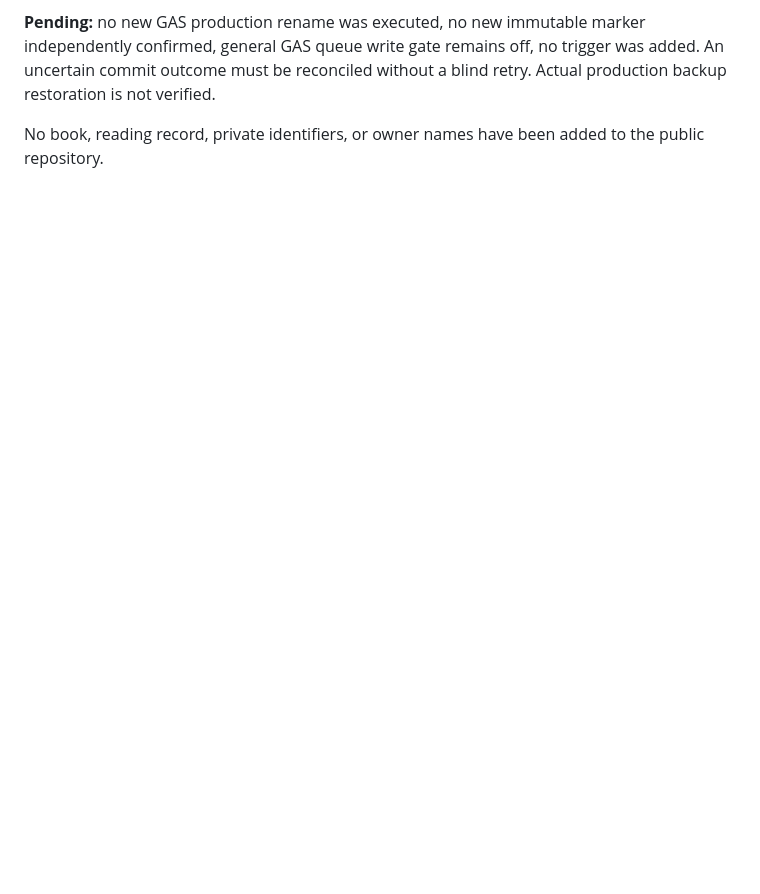
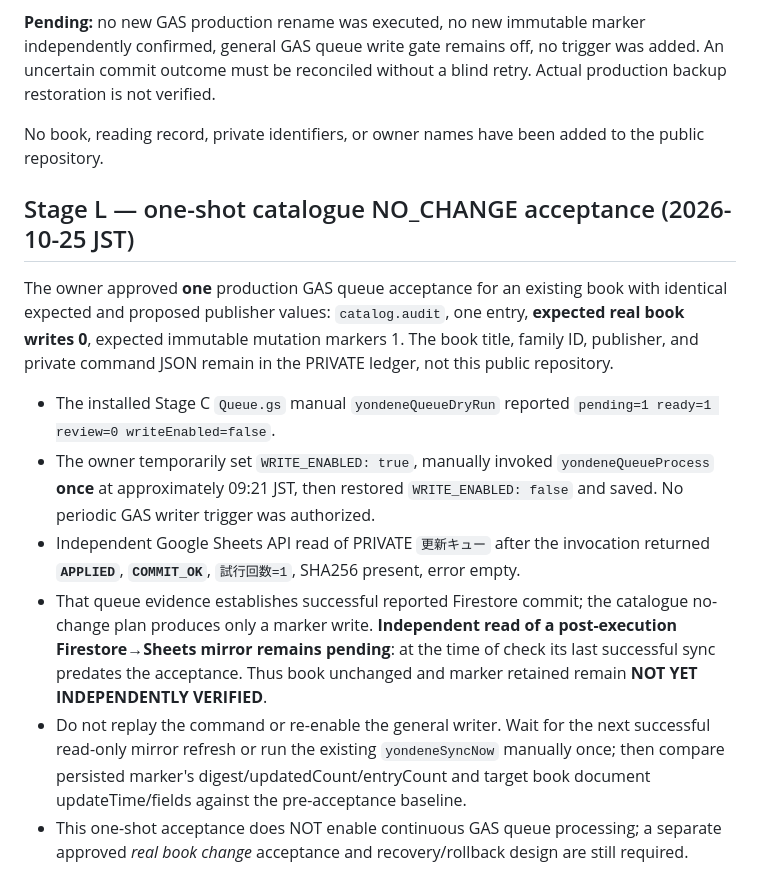
Before and after one commit to miyatayuuma/yondene-public, a Markdown page: gas/STAGE_I_RECOVERY_HANDOFF.md, the part around the change. GitHub-like rendering; blank space fills up the shorter version.

Commit message:
docs(gas): record one-shot queue no-change acceptance and pending independent reconcile

```diff
--- a/gas/STAGE_I_RECOVERY_HANDOFF.md
+++ b/gas/STAGE_I_RECOVERY_HANDOFF.md
@@ -62,3 +62,15 @@ The PRIVATE Sheets ledger was re-read with connected Google Sheets:
 **Pending:** no new GAS production rename was executed, no new immutable marker independently confirmed, general GAS queue write gate remains off, no trigger was added. An uncertain commit outcome must be reconciled without a blind retry. Actual production backup restoration is not verified.
 
 No book, reading record, private identifiers, or owner names have been added to the public repository.
+
+
+## Stage L — one-shot catalogue NO_CHANGE acceptance (2026-10-25 JST)
+
+The owner approved **one** production GAS queue acceptance for an existing book with identical expected and proposed publisher values: `catalog.audit`, one entry, **expected real book writes 0**, expected immutable mutation markers 1. The book title, family ID, publisher, and private command JSON remain in the PRIVATE ledger, not this public repository.
+
+- The installed Stage C `Queue.gs` manual `yondeneQueueDryRun` reported `pending=1 ready=1 review=0 writeEnabled=false`.
+- The owner temporarily set `WRITE_ENABLED: true`, manually invoked `yondeneQueueProcess` **once** at approximately 09:21 JST, then restored `WRITE_ENABLED: false` and saved. No periodic GAS writer trigger was authorized.
+- Independent Google Sheets API read of PRIVATE `更新キュー` after the invocation returned **`APPLIED`**, **`COMMIT_OK`**, `試行回数=1`, SHA256 present, error empty.
+- That queue evidence establishes successful reported Firestore commit; the catalogue no-change plan produces only a marker write. **Independent read of a post-execution Firestore→Sheets mirror remains pending**: at the time of check its last successful sync predates the acceptance. Thus book unchanged and marker retained remain **NOT YET INDEPENDENTLY VERIFIED**.
+- Do not replay the command or re-enable the general writer. Wait for the next successful read-only mirror refresh or run the existing `yondeneSyncNow` manually once; then compare persisted marker's digest/updatedCount/entryCount and target book document updateTime/fields against the pre-acceptance baseline.
+- This one-shot acceptance does NOT enable continuous GAS queue processing; a separate approved *real book change* acceptance and recovery/rollback design are still required.
```
